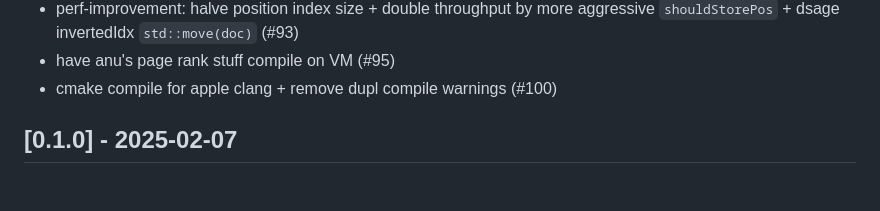
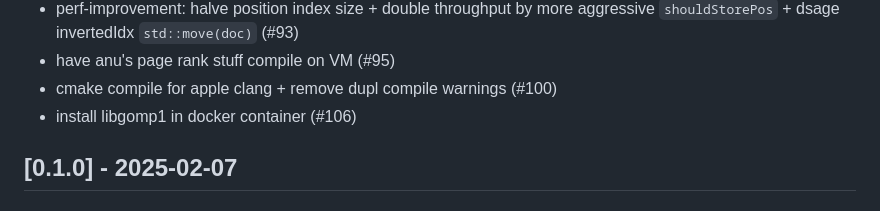
Before and after one commit to 498-search-engine/mithril, a Markdown page: CHANGELOG.md, the part around the change. Drawn GitHub-style.

```diff
--- a/CHANGELOG.md
+++ b/CHANGELOG.md
@@ -69,6 +69,7 @@ The format is based on [Keep a Changelog](https://keepachangelog.com/en/1.1.0/).
 - perf-improvement: halve position index size + double throughput by more aggressive `shouldStorePos` + dsage invertedIdx `std::move(doc)` (#93)
 - have anu's page rank stuff compile on VM (#95)
 - cmake compile for apple clang + remove dupl compile warnings (#100)
+- install libgomp1 in docker container (#106)
 
 ## [0.1.0] - 2025-02-07
 
```
